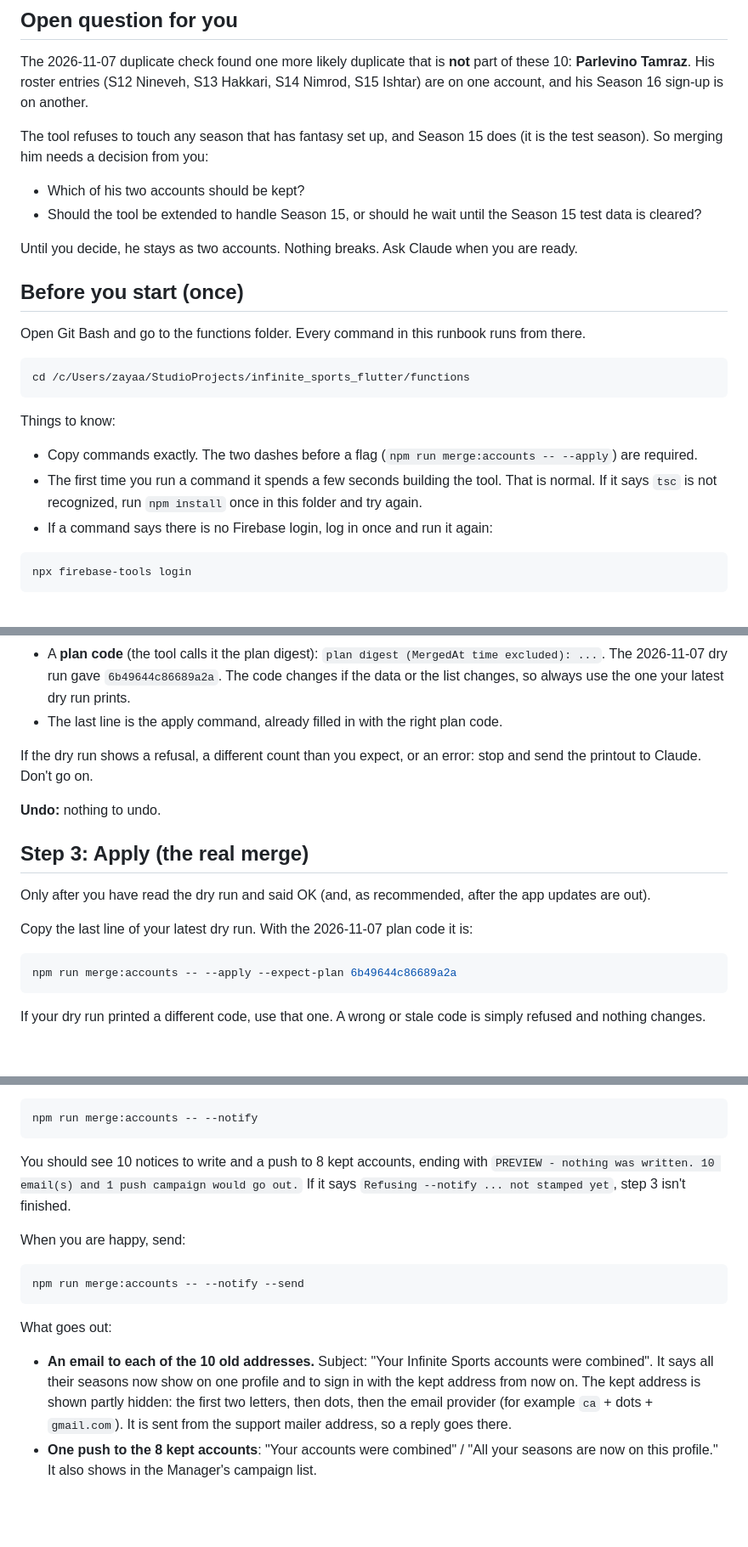
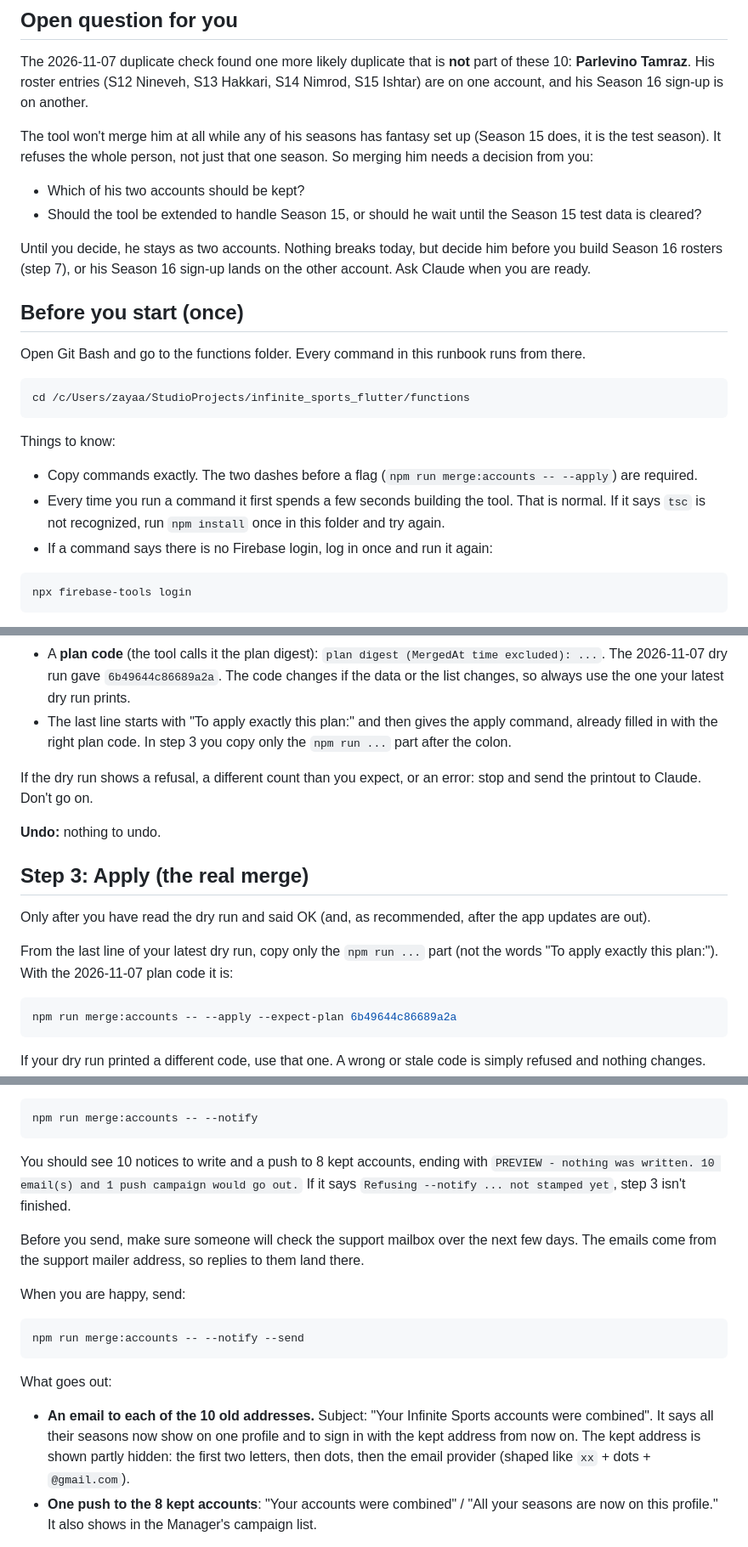
Before and after one commit to pbebla/infinite_sports_flutter, a Markdown page: docs/runbooks/merging-duplicate-accounts.md, 3 parts joined by grey strips. Shown at 85% size. GitHub-like rendering; blank space fills up the shorter version.

Commit message:
docs: runbook review fixes (Parlevino wording, copy only the npm part, notices)
Parlevino: the tool refuses the whole person while any season has fantasy
set up; "nothing breaks today" but decide him before Season 16 rosters.
Step 3: copy only the npm run part of the dry run's last line. The build
runs every time. The masked-address example is a placeholder. Step 5: ask
someone to watch the support mailbox before sending. Step 1: app releases
are rolled back through the usual release process, not this tool.

Co-Authored-By: Claude Opus 5.5 <noreply@anthropic.com>

````diff
--- a/docs/runbooks/merging-duplicate-accounts.md
+++ b/docs/runbooks/merging-duplicate-accounts.md
@@ -24,12 +24,12 @@ This batch is 10 people:
 
 The 2026-11-07 duplicate check found one more likely duplicate that is **not** part of these 10: **Parlevino Tamraz**. His roster entries (S12 Nineveh, S13 Hakkari, S14 Nimrod, S15 Ishtar) are on one account, and his Season 16 sign-up is on another.
 
-The tool refuses to touch any season that has fantasy set up, and Season 15 does (it is the test season). So merging him needs a decision from you:
+The tool won't merge him at all while any of his seasons has fantasy set up (Season 15 does, it is the test season). It refuses the whole person, not just that one season. So merging him needs a decision from you:
 
 - Which of his two accounts should be kept?
 - Should the tool be extended to handle Season 15, or should he wait until the Season 15 test data is cleared?
 
-Until you decide, he stays as two accounts. Nothing breaks. Ask Claude when you are ready.
+Until you decide, he stays as two accounts. Nothing breaks today, but decide him before you build Season 16 rosters (step 7), or his Season 16 sign-up lands on the other account. Ask Claude when you are ready.
 
 ## Before you start (once)
 
@@ -42,7 +42,7 @@ cd /c/Users/zayaa/StudioProjects/infinite_sports_flutter/functions
 Things to know:
 
 - Copy commands exactly. The two dashes before a flag (`npm run merge:accounts -- --apply`) are required.
-- The first time you run a command it spends a few seconds building the tool. That is normal. If it says `tsc` is not recognized, run `npm install` once in this folder and try again.
+- Every time you run a command it first spends a few seconds building the tool. That is normal. If it says `tsc` is not recognized, run `npm install` once in this folder and try again.
 - If a command says there is no Firebase login, log in once and run it again:
 
 ```bash
@@ -102,7 +102,7 @@ It reads the live data, prints what it would do, and writes nothing. Read the pr
 - `clusters: 10 in the map - 10 planned, 0 refused, 0 with nothing to do`. In the tool's words a "cluster" is one person.
 - `writes: 69 (...)`. On 2026-11-07 this was 20 roster relinks, 16 seasons-played entries, 2 profile photo links, 30 merge stamps (10 old accounts times 3) and 1 first-name fix.
 - A **plan code** (the tool calls it the plan digest): `plan digest (MergedAt time excluded): ...`. The 2026-11-07 dry run gave `6b49644c86689a2a`. The code changes if the data or the list changes, so always use the one your latest dry run prints.
-- The last line is the apply command, already filled in with the right plan code.
+- The last line starts with "To apply exactly this plan:" and then gives the apply command, already filled in with the right plan code. In step 3 you copy only the `npm run ...` part after the colon.
 
 If the dry run shows a refusal, a different count than you expect, or an error: stop and send the printout to Claude. Don't go on.
 
@@ -112,7 +112,7 @@ If the dry run shows a refusal, a different count than you expect, or an error:
 
 Only after you have read the dry run and said OK (and, as recommended, after the app updates are out).
 
-Copy the last line of your latest dry run. With the 2026-11-07 plan code it is:
+From the last line of your latest dry run, copy only the `npm run ...` part (not the words "To apply exactly this plan:"). With the 2026-11-07 plan code it is:
 
 ```bash
 npm run merge:accounts -- --apply --expect-plan 6b49644c86689a2a
@@ -176,6 +176,8 @@ npm run merge:accounts -- --notify
 
 You should see 10 notices to write and a push to 8 kept accounts, ending with `PREVIEW - nothing was written. 10 email(s) and 1 push campaign would go out.` If it says `Refusing --notify ... not stamped yet`, step 3 isn't finished.
 
+Before you send, make sure someone will check the support mailbox over the next few days. The emails come from the support mailer address, so replies to them land there.
+
 When you are happy, send:
 
 ```bash
@@ -184,7 +186,7 @@ npm run merge:accounts -- --notify --send
 
 What goes out:
 
-- **An email to each of the 10 old addresses.** Subject: "Your Infinite Sports accounts were combined". It says all their seasons now show on one profile and to sign in with the kept address from now on. The kept address is shown partly hidden: the first two letters, then dots, then the email provider (for example `ca` + dots + `gmail.com`). It is sent from the support mailer address, so a reply goes there.
+- **An email to each of the 10 old addresses.** Subject: "Your Infinite Sports accounts were combined". It says all their seasons now show on one profile and to sign in with the kept address from now on. The kept address is shown partly hidden: the first two letters, then dots, then the email provider (shaped like `xx` + dots + `@gmail.com`).
 - **One push to the 8 kept accounts**: "Your accounts were combined" / "All your seasons are now on this profile." It also shows in the Manager's campaign list.
 
 Then check that the emails went. In the Firebase console, open the Realtime Database, then the `MergeNotices` entry. Each old account should show `Status: sent` within a minute or two. `no-email` means that account has no email address, `failed` means the mailer failed, and `sending` stuck for a long time means a send was interrupted. Tell Claude about any of those. Don't re-run on your own.
````
Also changed, not shown: other parts of docs/runbooks/merging-duplicate-accounts.md (+1 -1 lines).
